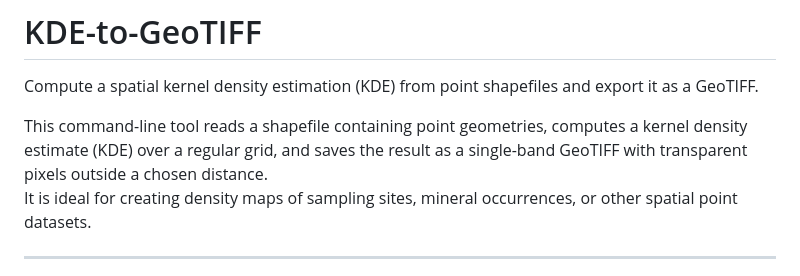
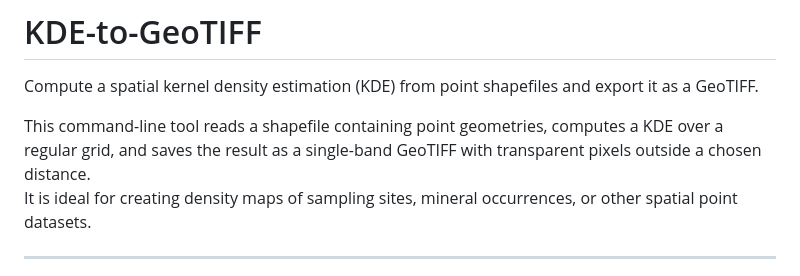
Before and after one commit to clberube/kde_to_geotiff, a Markdown page: README.md, the part around the change. GitHub-like rendering.

```diff
--- a/README.md
+++ b/README.md
@@ -2,7 +2,7 @@
 
 Compute a spatial kernel density estimation (KDE) from point shapefiles and export it as a GeoTIFF.
 
-This command-line tool reads a shapefile containing point geometries, computes a kernel density estimate (KDE) over a regular grid, and saves the result as a single-band GeoTIFF with transparent pixels outside a chosen distance.
+This command-line tool reads a shapefile containing point geometries, computes a KDE over a regular grid, and saves the result as a single-band GeoTIFF with transparent pixels outside a chosen distance.
 It is ideal for creating density maps of sampling sites, mineral occurrences, or other spatial point datasets.
 
 ---
```
